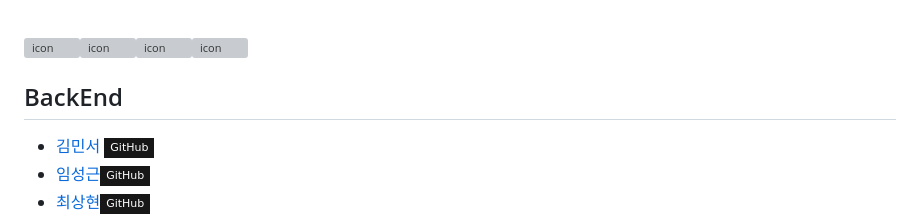
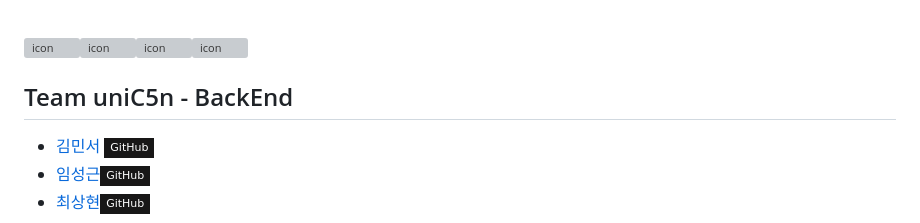
Before and after one commit to wecode-bootcamp-korea/44-1st-unicon-frontend, a Markdown page: README.md, the part around the change printed below. Rendered like a GitHub page; badges without logos; grey boxes are pictures that could not be loaded.

```diff
--- a/README.md
+++ b/README.md
@@ -13,7 +16,7 @@
 <div style="display: flex; align-items: flex-start;"><img src="https://techstack-generator.vercel.app/react-icon.svg" alt="icon" width="52" height="52" /><img src="https://techstack-generator.vercel.app/js-icon.svg" alt="icon" width="52" height="52" /><img src="https://techstack-generator.vercel.app/sass-icon.svg" alt="icon" width="52" height="52" /><img src="https://techstack-generator.vercel.app/restapi-icon.svg" alt="icon" width="52" height="52" /></div>
 
 
-## BackEnd
+## Team uniC5n - BackEnd
 
 - <a href="https://github.com/minseoya">김민서 <img src="https://img.shields.io/badge/GitHub-181717?style=flat-square&logo=GitHub&logoColor=white&link=https://github.com/minseoya"/></a>
 - <a href="https://github.com/lsg622">임성근<img src="https://img.shields.io/badge/GitHub-181717?style=flat-square&logo=GitHub&logoColor=white&link=https://github.com/lsg622"/></a>
```
Also changed, not shown: other parts of README.md (+4 -1 lines).
